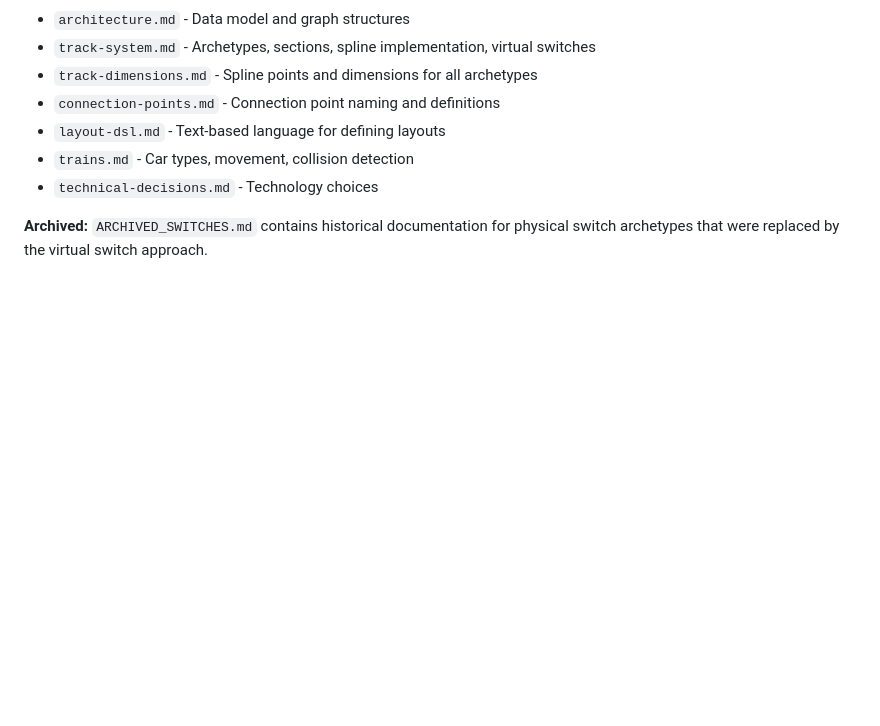
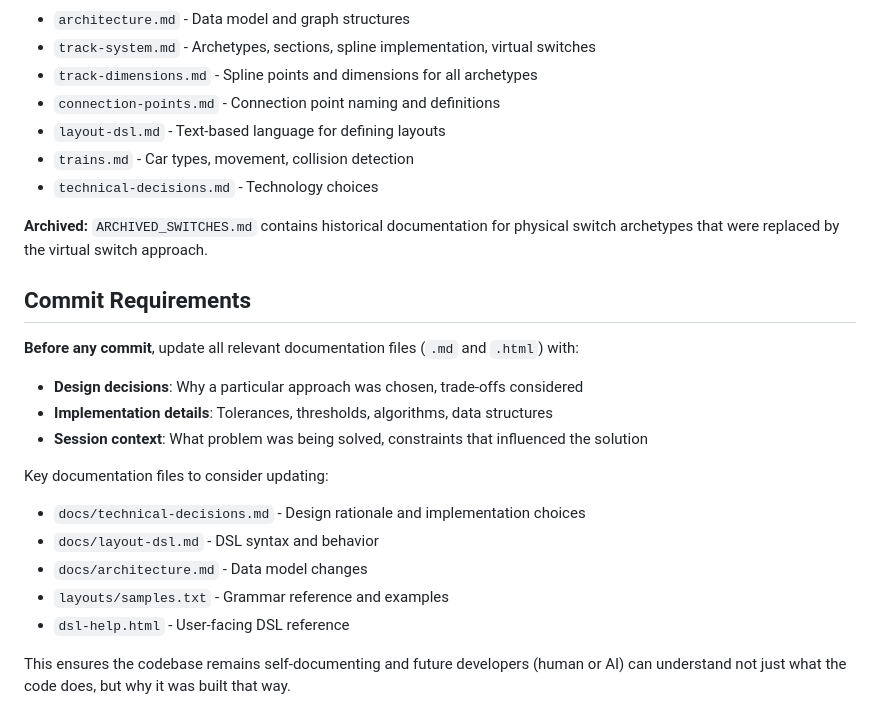
Before and after one commit to chrisGerken/tren, a Markdown page: CLAUDE.md, the part around the change. Rendered like a GitHub page; blank space fills up the shorter version.

Commit message:
Add commit requirements for documentation updates
Before any commit, documentation must be updated with design
decisions, implementation details, and session context.

Co-Authored-By: Claude Opus 4.5 <noreply@anthropic.com>

```diff
--- a/CLAUDE.md
+++ b/CLAUDE.md
@@ -111,3 +111,19 @@ Detailed specifications in `docs/`:
 - `technical-decisions.md` - Technology choices
 
 **Archived:** `ARCHIVED_SWITCHES.md` contains historical documentation for physical switch archetypes that were replaced by the virtual switch approach.
+
+## Commit Requirements
+
+**Before any commit**, update all relevant documentation files (`.md` and `.html`) with:
+- **Design decisions**: Why a particular approach was chosen, trade-offs considered
+- **Implementation details**: Tolerances, thresholds, algorithms, data structures
+- **Session context**: What problem was being solved, constraints that influenced the solution
+
+Key documentation files to consider updating:
+- `docs/technical-decisions.md` - Design rationale and implementation choices
+- `docs/layout-dsl.md` - DSL syntax and behavior
+- `docs/architecture.md` - Data model changes
+- `layouts/samples.txt` - Grammar reference and examples
+- `dsl-help.html` - User-facing DSL reference
+
+This ensures the codebase remains self-documenting and future developers (human or AI) can understand not just what the code does, but why it was built that way.
```
